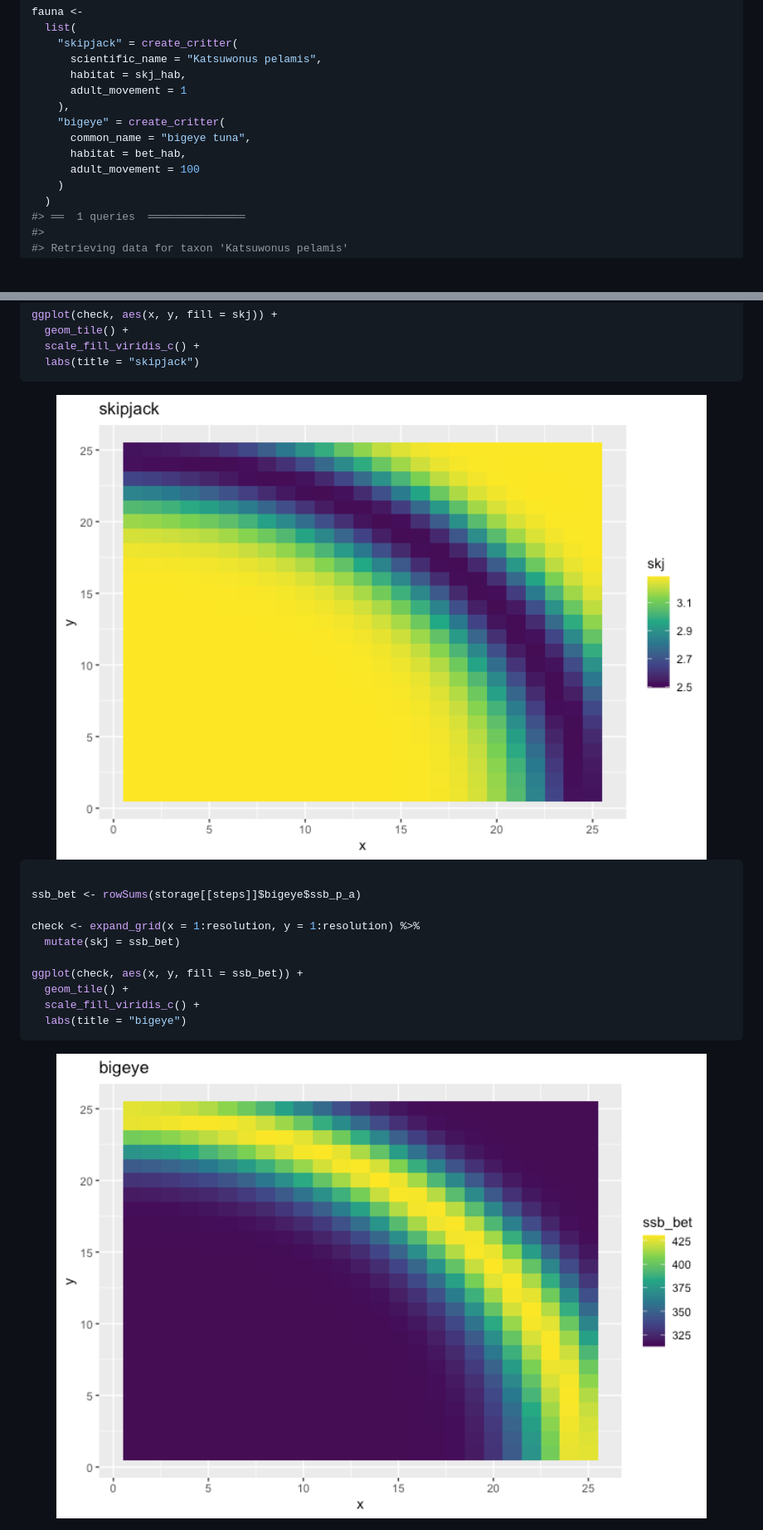
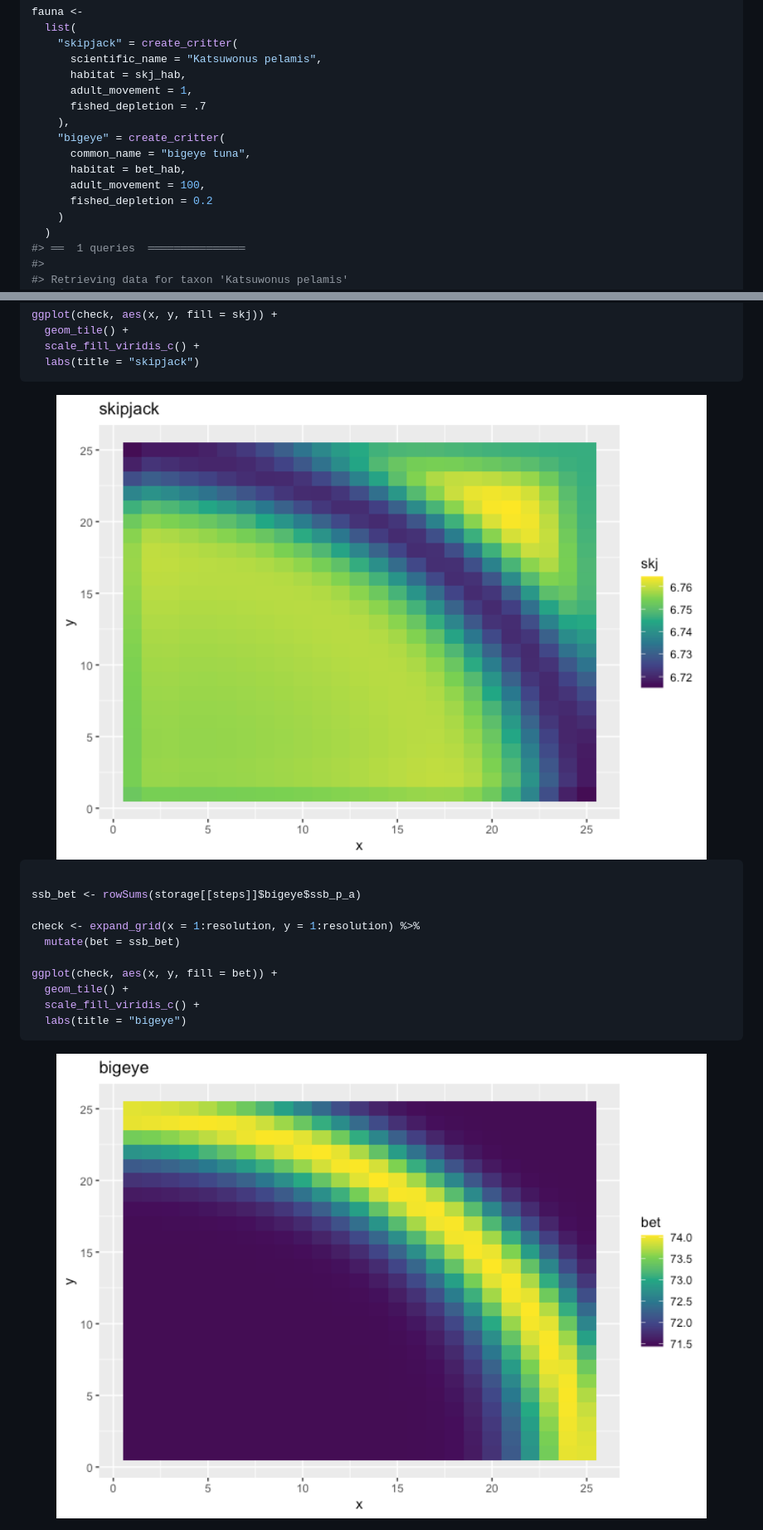
Before and after one commit to DanOvando/marlin, a Markdown page: README.md, 2 parts joined by grey strips. Shown at 83% size. Rendered like a GitHub page; pictures changed too: man/figures/README-example-1.png, man/figures/README-example-2.png; blank space fills up the shorter version.

```diff
--- a/README.md
+++ b/README.md
@@ -75,12 +75,14 @@ fauna <-
     "skipjack" = create_critter(
       scientific_name = "Katsuwonus pelamis",
       habitat = skj_hab,
-      adult_movement = 1
+      adult_movement = 1,
+      fished_depletion = .7
     ),
     "bigeye" = create_critter(
       common_name = "bigeye tuna",
       habitat = bet_hab,
-      adult_movement = 100
+      adult_movement = 100,
+      fished_depletion = 0.2
     )
   )
 #> ══  1 queries  ═══════════════
@@ -163,9 +183,9 @@ ggplot(check, aes(x, y, fill = skj)) +
 ssb_bet <- rowSums(storage[[steps]]$bigeye$ssb_p_a)
 
 check <- expand_grid(x = 1:resolution, y = 1:resolution) %>%
-  mutate(skj = ssb_bet)
+  mutate(bet = ssb_bet)
 
-ggplot(check, aes(x, y, fill = ssb_bet)) +
+ggplot(check, aes(x, y, fill = bet)) +
   geom_tile() +
   scale_fill_viridis_c() +
   labs(title = "bigeye")
```
Also changed, not shown: other parts of README.md (+22 -4 lines), 8 other files.
